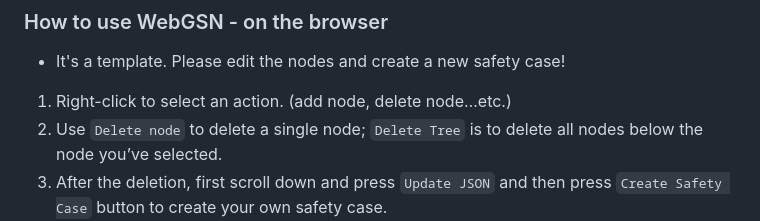
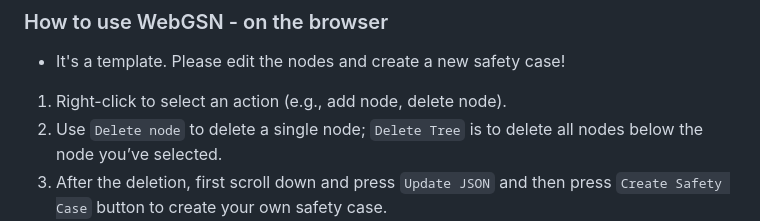
Before and after one commit to safeautonomy/WebGSN, a Markdown page: README.md, the part around the change. Drawn GitHub-style.

```diff
--- a/README.md
+++ b/README.md
@@ -62,7 +62,7 @@ npm run dev
 
 * It's a template. Please edit the nodes and create a new safety case!
 
-1. Right-click to select an action. (add node, delete node…etc.)
+1. Right-click to select an action (e.g., add node, delete node).
 2. Use `Delete node` to delete a single node; `Delete Tree` is to delete all nodes below the node you’ve selected.
 3. After the deletion, first scroll down and press `Update JSON` and then press `Create Safety Case` button to create your own safety case.
 4. After the new tree model is successfully added, You’ll be asked to change the **Topic** where the input field appears. Enter your new topic and click `Change Topic`.
```
